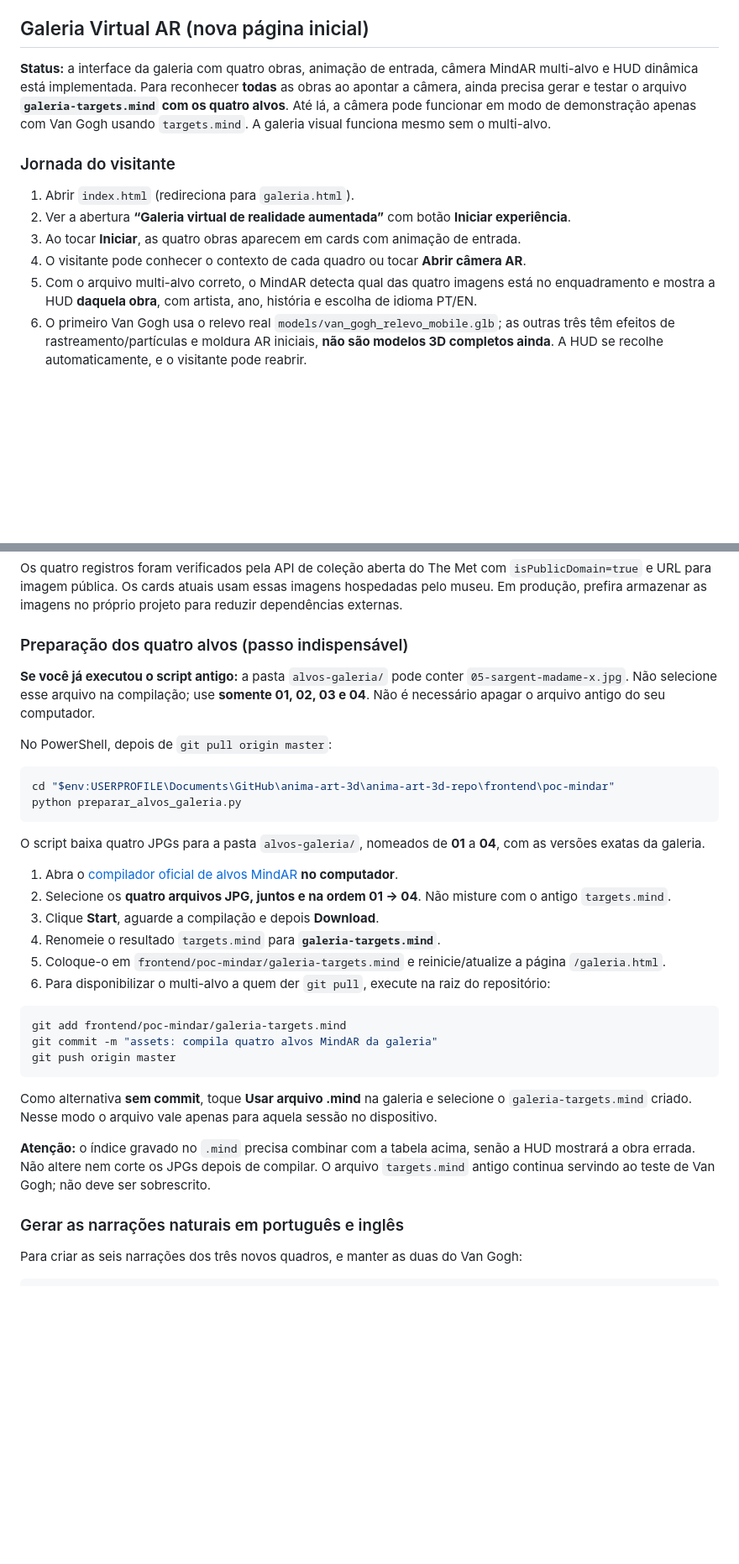
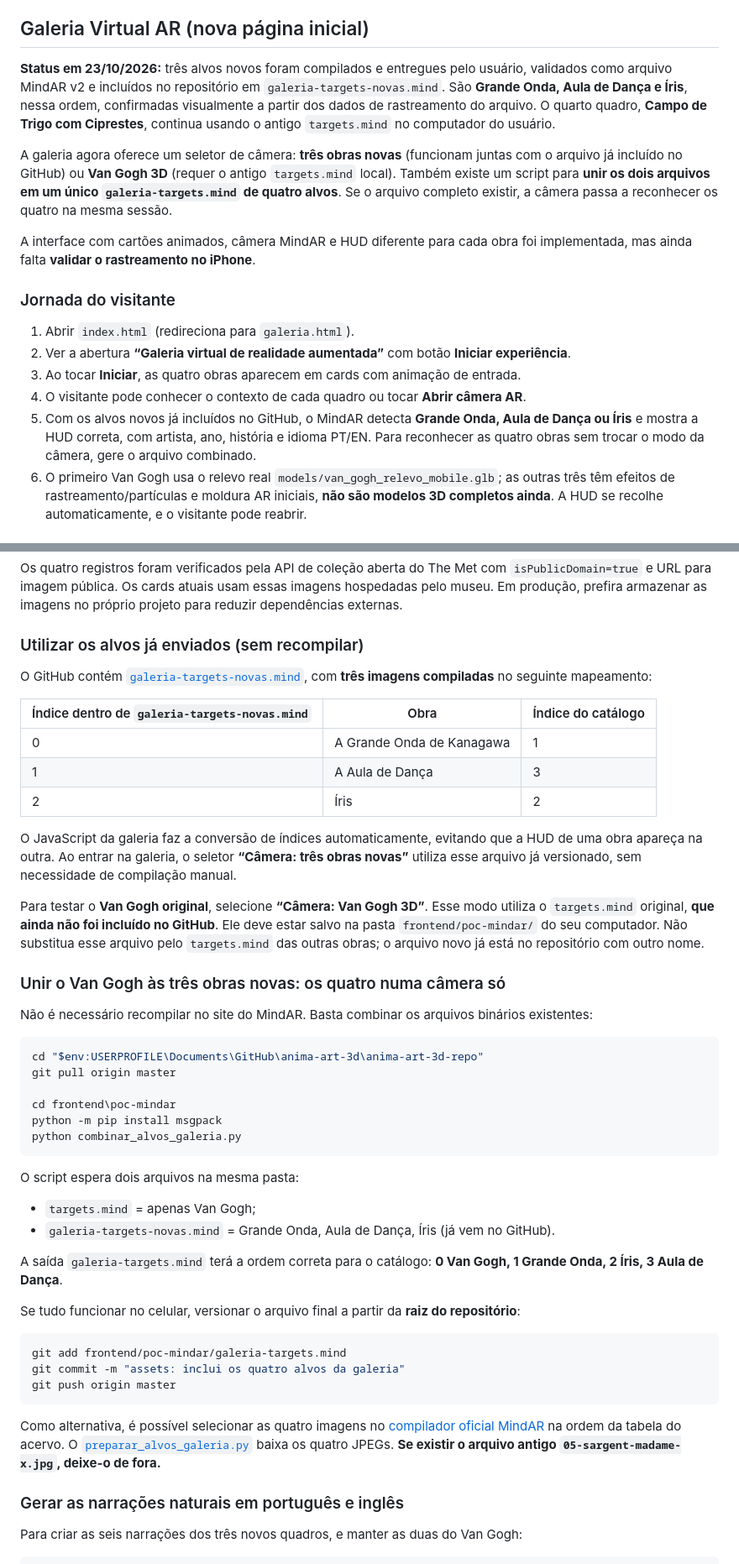
Before and after one commit to jquinteiroo/anima-art-3d, a Markdown page: frontend/poc-mindar/README.md, 2 parts joined by grey strips. Shown at 84% size. Rendered like a GitHub page; blank space fills up the shorter version.

Commit message:
docs: registra três alvos identificados e explica fusão com Van Gogh

````diff
--- a/frontend/poc-mindar/README.md
+++ b/frontend/poc-mindar/README.md
@@ -8,7 +8,11 @@ A demo tem **dois modos**:
 
 ## Galeria Virtual AR (nova página inicial)
 
-**Status:** a interface da galeria com quatro obras, animação de entrada, câmera MindAR multi-alvo e HUD dinâmica está implementada. Para reconhecer **todas** as obras ao apontar a câmera, ainda precisa gerar e testar o arquivo **`galeria-targets.mind` com os quatro alvos**. Até lá, a câmera pode funcionar em modo de demonstração apenas com Van Gogh usando `targets.mind`. A galeria visual funciona mesmo sem o multi-alvo.
+**Status em 23/10/2026:** três alvos novos foram compilados e entregues pelo usuário, validados como arquivo MindAR v2 e incluídos no repositório em `galeria-targets-novas.mind`. São **Grande Onda, Aula de Dança e Íris**, nessa ordem, confirmadas visualmente a partir dos dados de rastreamento do arquivo. O quarto quadro, **Campo de Trigo com Ciprestes**, continua usando o antigo `targets.mind` no computador do usuário.
+
+A galeria agora oferece um seletor de câmera: **três obras novas** (funcionam juntas com o arquivo já incluído no GitHub) ou **Van Gogh 3D** (requer o antigo `targets.mind` local). Também existe um script para **unir os dois arquivos em um único `galeria-targets.mind` de quatro alvos**. Se o arquivo completo existir, a câmera passa a reconhecer os quatro na mesma sessão.
+
+A interface com cartões animados, câmera MindAR e HUD diferente para cada obra foi implementada, mas ainda falta **validar o rastreamento no iPhone**.
 
 ### Jornada do visitante
 
@@ -16,7 +20,7 @@ A demo tem **dois modos**:
 2. Ver a abertura **“Galeria virtual de realidade aumentada”** com botão **Iniciar experiência**.
 3. Ao tocar **Iniciar**, as quatro obras aparecem em cards com animação de entrada.
 4. O visitante pode conhecer o contexto de cada quadro ou tocar **Abrir câmera AR**.
-5. Com o arquivo multi-alvo correto, o MindAR detecta qual das quatro imagens está no enquadramento e mostra a HUD **daquela obra**, com artista, ano, história e escolha de idioma PT/EN.
+5. Com os alvos novos já incluídos no GitHub, o MindAR detecta **Grande Onda, Aula de Dança ou Íris** e mostra a HUD correta, com artista, ano, história e idioma PT/EN. Para reconhecer as quatro obras sem trocar o modo da câmera, gere o arquivo combinado.
 6. O primeiro Van Gogh usa o relevo real `models/van_gogh_relevo_mobile.glb`; as outras três têm efeitos de rastreamento/partículas e moldura AR iniciais, **não são modelos 3D completos ainda**. A HUD se recolhe automaticamente, e o visitante pode reabrir.
 
 ### Acervo (ordem dos índices MindAR)
@@ -30,37 +34,48 @@ A demo tem **dois modos**:
 
 Os quatro registros foram verificados pela API de coleção aberta do The Met com `isPublicDomain=true` e URL para imagem pública. Os cards atuais usam essas imagens hospedadas pelo museu. Em produção, prefira armazenar as imagens no próprio projeto para reduzir dependências externas.
 
-### Preparação dos quatro alvos (passo indispensável)
+### Utilizar os alvos já enviados (sem recompilar)
 
-**Se você já executou o script antigo:** a pasta `alvos-galeria/` pode conter `05-sargent-madame-x.jpg`. Não selecione esse arquivo na compilação; use **somente 01, 02, 03 e 04**. Não é necessário apagar o arquivo antigo do seu computador.
+O GitHub contém [`galeria-targets-novas.mind`](galeria-targets-novas.mind), com **três imagens compiladas** no seguinte mapeamento:
 
+| Índice dentro de `galeria-targets-novas.mind` | Obra | Índice do catálogo |
+|---|---|---|
+| 0 | A Grande Onda de Kanagawa | 1 |
+| 1 | A Aula de Dança | 3 |
+| 2 | Íris | 2 |
 
+O JavaScript da galeria faz a conversão de índices automaticamente, evitando que a HUD de uma obra apareça na outra. Ao entrar na galeria, o seletor **“Câmera: três obras novas”** utiliza esse arquivo já versionado, sem necessidade de compilação manual.
 
-No PowerShell, depois de `git pull origin master`:
+Para testar o **Van Gogh original**, selecione **“Câmera: Van Gogh 3D”**. Esse modo utiliza o `targets.mind` original, **que ainda não foi incluído no GitHub**. Ele deve estar salvo na pasta `frontend/poc-mindar/` do seu computador. Não substitua esse arquivo pelo `targets.mind` das outras obras; o arquivo novo já está no repositório com outro nome.
+
+### Unir o Van Gogh às três obras novas: os quatro numa câmera só
+
+Não é necessário recompilar no site do MindAR. Basta combinar os arquivos binários existentes:
 
 ```powershell
-cd "$env:USERPROFILE\Documents\GitHub\anima-art-3d\anima-art-3d-repo\frontend\poc-mindar"
-python preparar_alvos_galeria.py
+cd "$env:USERPROFILE\Documents\GitHub\anima-art-3d\anima-art-3d-repo"
+git pull origin master
+
+cd frontend\poc-mindar
+python -m pip install msgpack
+python combinar_alvos_galeria.py
 ```
 
-O script baixa quatro JPGs para a pasta `alvos-galeria/`, nomeados de **01** a **04**, com as versões exatas da galeria.
+O script espera dois arquivos na mesma pasta:
+- `targets.mind` = apenas Van Gogh;
+- `galeria-targets-novas.mind` = Grande Onda, Aula de Dança, Íris (já vem no GitHub).
 
-1. Abra o [compilador oficial de alvos MindAR](https://hiukim.github.io/mind-ar-js-doc/tools/compile/) **no computador**.
-2. Selecione os **quatro arquivos JPG, juntos e na ordem 01 → 04**. Não misture com o antigo `targets.mind`.
-3. Clique **Start**, aguarde a compilação e depois **Download**.
-4. Renomeie o resultado `targets.mind` para **`galeria-targets.mind`**.
-5. Coloque-o em `frontend/poc-mindar/galeria-targets.mind` e reinicie/atualize a página `/galeria.html`.
-6. Para disponibilizar o multi-alvo a quem der `git pull`, execute na raiz do repositório:
+A saída `galeria-targets.mind` terá a ordem correta para o catálogo: **0 Van Gogh, 1 Grande Onda, 2 Íris, 3 Aula de Dança**.
+
+Se tudo funcionar no celular, versionar o arquivo final a partir da **raiz do repositório**:
 
 ```powershell
 git add frontend/poc-mindar/galeria-targets.mind
-git commit -m "assets: compila quatro alvos MindAR da galeria"
+git commit -m "assets: inclui os quatro alvos da galeria"
 git push origin master
 ```
 
-Como alternativa **sem commit**, toque **Usar arquivo .mind** na galeria e selecione o `galeria-targets.mind` criado. Nesse modo o arquivo vale apenas para aquela sessão no dispositivo.
-
-**Atenção:** o índice gravado no `.mind` precisa combinar com a tabela acima, senão a HUD mostrará a obra errada. Não altere nem corte os JPGs depois de compilar. O arquivo `targets.mind` antigo continua servindo ao teste de Van Gogh; não deve ser sobrescrito.
+Como alternativa, é possível selecionar as quatro imagens no [compilador oficial MindAR](https://hiukim.github.io/mind-ar-js-doc/tools/compile/) na ordem da tabela do acervo. O [`preparar_alvos_galeria.py`](preparar_alvos_galeria.py) baixa os quatro JPEGs. **Se existir o arquivo antigo `05-sargent-madame-x.jpg`, deixe-o de fora.**
 
 ### Gerar as narrações naturais em português e inglês
 
````
Also changed, not shown: other parts of frontend/poc-mindar/README.md (+1 -1 lines).
